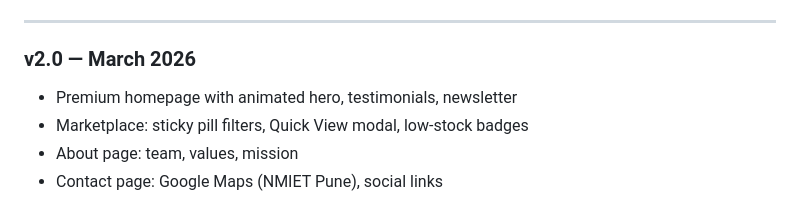
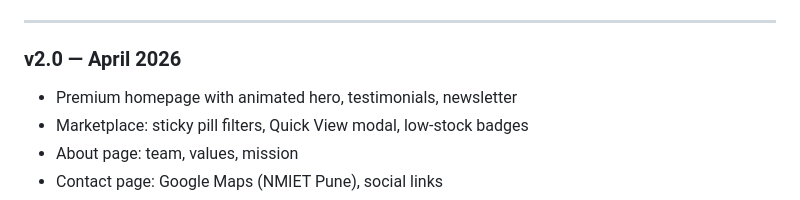
Before and after one commit to ashutoshjoshi23/Team-Warriors-Agritech, a Markdown page: README.md, the part around the change. Drawn GitHub-style.

Commit message:
Update release date for version 2.0 in README

```diff
--- a/README.md
+++ b/README.md
@@ -445,7 +445,7 @@ CREATE TABLE order_items (
 
 ---
 
-### v2.0 — March 2026
+### v2.0 — April 2026
 
 - Premium homepage with animated hero, testimonials, newsletter
 - Marketplace: sticky pill filters, Quick View modal, low-stock badges
```
